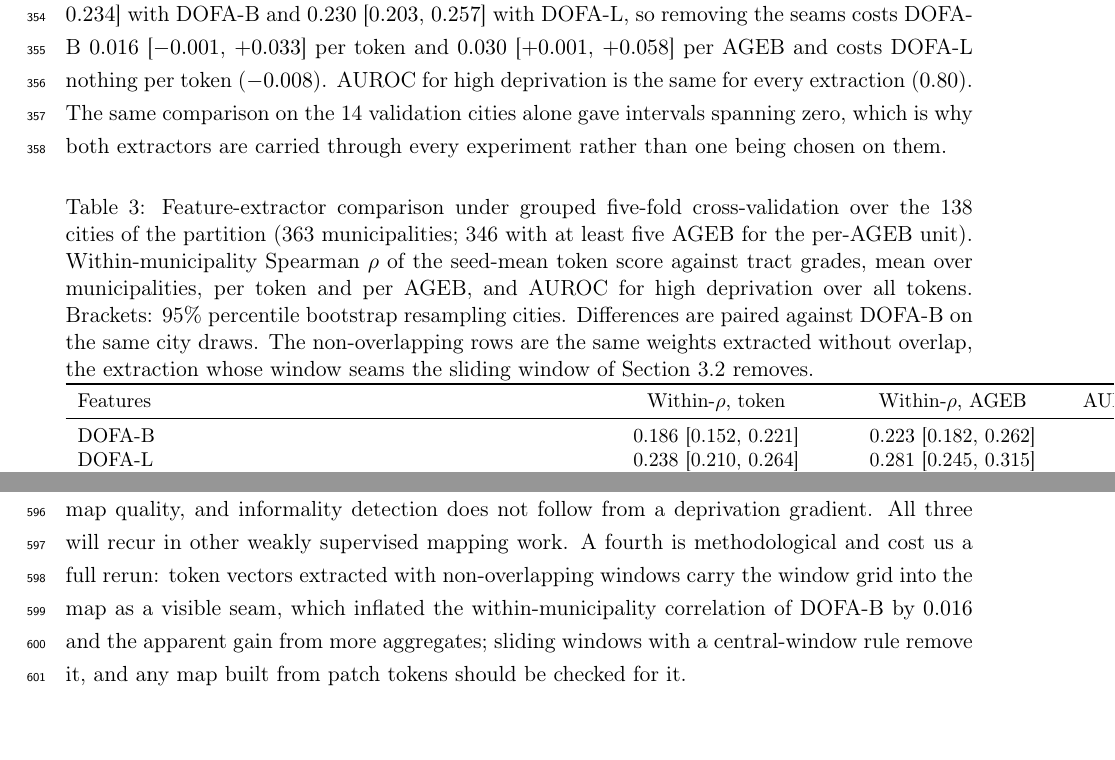
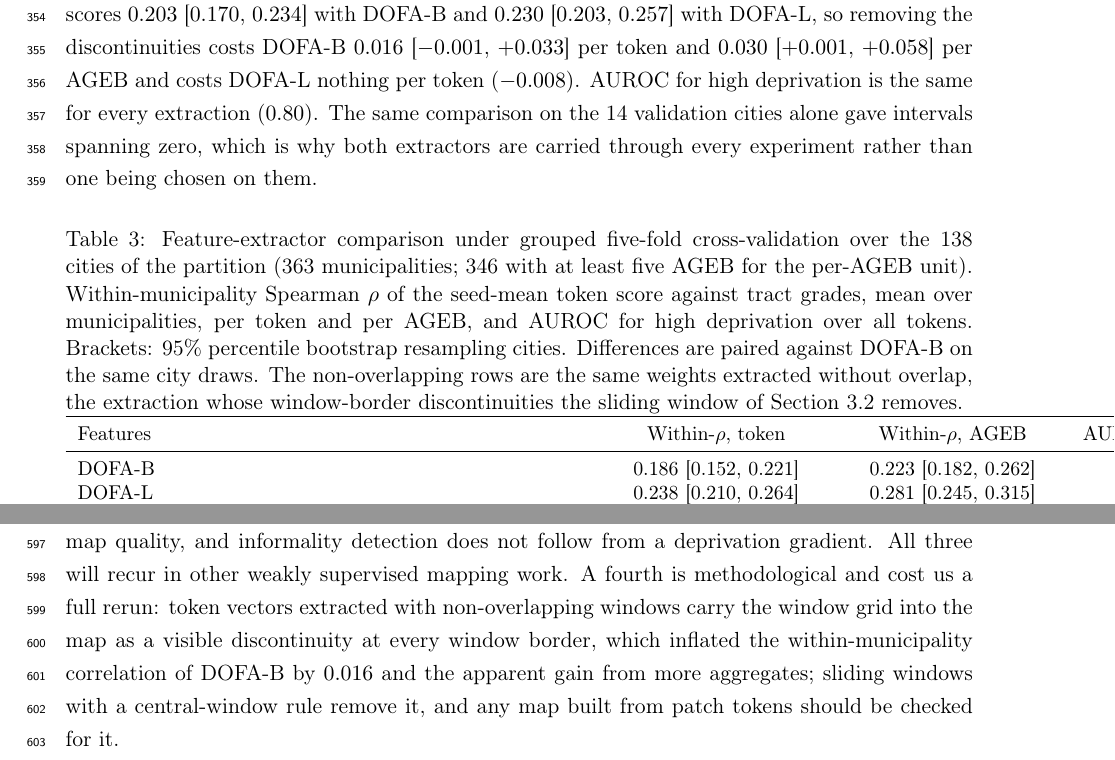
Before and after one commit to dagoPA/sat-insight, a LaTeX paper (docs/manuscript/main.tex, which reads docs/manuscript/tables/backbone_cv.tex): two parts of pages 13 and 24 of 29, joined at a grey line, cut so that both start at the same text. Compiled offline with pdfLaTeX.

Commit message:
Describe el artefacto de la extracción sin traslape como discontinuidad en los bordes de ventana, sin la palabra seam

```diff
--- a/docs/manuscript/main.tex
+++ b/docs/manuscript/main.tex
@@ -538,9 +538,9 @@ $0.186$ [$0.152$, $0.221$] and $0.223$ [$0.182$, $0.262$] for DOFA-B; the paired
 difference is $+0.052$ [$+0.028$, $+0.075$] per token and $+0.059$ [$+0.024$, $+0.092$]
 per AGEB. Copernicus-FM, extracted without overlap, sits at $0.197$ [$0.170$, $0.225$],
 indistinguishable from DOFA-B ($+0.011$ [$-0.018$, $+0.038$]). The same table carries
-the non-overlapping extraction of both DOFA models, whose window seams the sliding
-window removes: it scores $0.203$ [$0.170$, $0.234$] with DOFA-B and $0.230$ [$0.203$,
-$0.257$] with DOFA-L, so removing the seams costs DOFA-B $0.016$ [$-0.001$, $+0.033$]
+the non-overlapping extraction of both DOFA models, whose window-border
+discontinuities the sliding window removes: it scores $0.203$ [$0.170$, $0.234$] with DOFA-B and $0.230$ [$0.203$,
+$0.257$] with DOFA-L, so removing the discontinuities costs DOFA-B $0.016$ [$-0.001$, $+0.033$]
 per token and $0.030$ [$+0.001$, $+0.058$] per AGEB and costs DOFA-L nothing per token
 ($-0.008$). AUROC for high deprivation is the same for every extraction ($0.80$). The
 same comparison on the 14 validation cities alone gave intervals spanning zero, which
@@ -986,7 +986,8 @@ structural reason, selection on aggregate error is close to uninformative about
 quality, and informality detection does not follow from a deprivation gradient. All
 three will recur in other weakly supervised mapping work. A fourth is methodological
 and cost us a full rerun: token vectors extracted with non-overlapping windows carry
-the window grid into the map as a visible seam, which inflated the within-municipality
+the window grid into the map as a visible discontinuity at every window border, which
+inflated the within-municipality
 correlation of DOFA-B by $0.016$ and the apparent gain from more aggregates; sliding
 windows with a central-window rule remove it, and any map built from patch tokens
 should be checked for it.
--- a/docs/manuscript/tables/backbone_cv.tex
+++ b/docs/manuscript/tables/backbone_cv.tex
@@ -1,7 +1,7 @@
 % generated by scripts/tables.py; edit the script, not this file
 \begin{table}[htbp]
 \centering
-\caption{Feature-extractor comparison under grouped five-fold cross-validation over the 138 cities of the partition (363 municipalities; 346 with at least five AGEB for the per-AGEB unit). Within-municipality Spearman $\rho$ of the seed-mean token score against tract grades, mean over municipalities, per token and per AGEB, and AUROC for high deprivation over all tokens. Brackets: 95\% percentile bootstrap resampling cities. Differences are paired against DOFA-B on the same city draws. The non-overlapping rows are the same weights extracted without overlap, the extraction whose window seams the sliding window of Section~\ref{sec:features} removes.}
+\caption{Feature-extractor comparison under grouped five-fold cross-validation over the 138 cities of the partition (363 municipalities; 346 with at least five AGEB for the per-AGEB unit). Within-municipality Spearman $\rho$ of the seed-mean token score against tract grades, mean over municipalities, per token and per AGEB, and AUROC for high deprivation over all tokens. Brackets: 95\% percentile bootstrap resampling cities. Differences are paired against DOFA-B on the same city draws. The non-overlapping rows are the same weights extracted without overlap, the extraction whose window-border discontinuities the sliding window of Section~\ref{sec:features} removes.}
 \small
 \begin{tabular}{lccc}
 \toprule
```
Also changed, not shown: docs/manuscript/main.tex (4 more changed lines), 1 other file.
